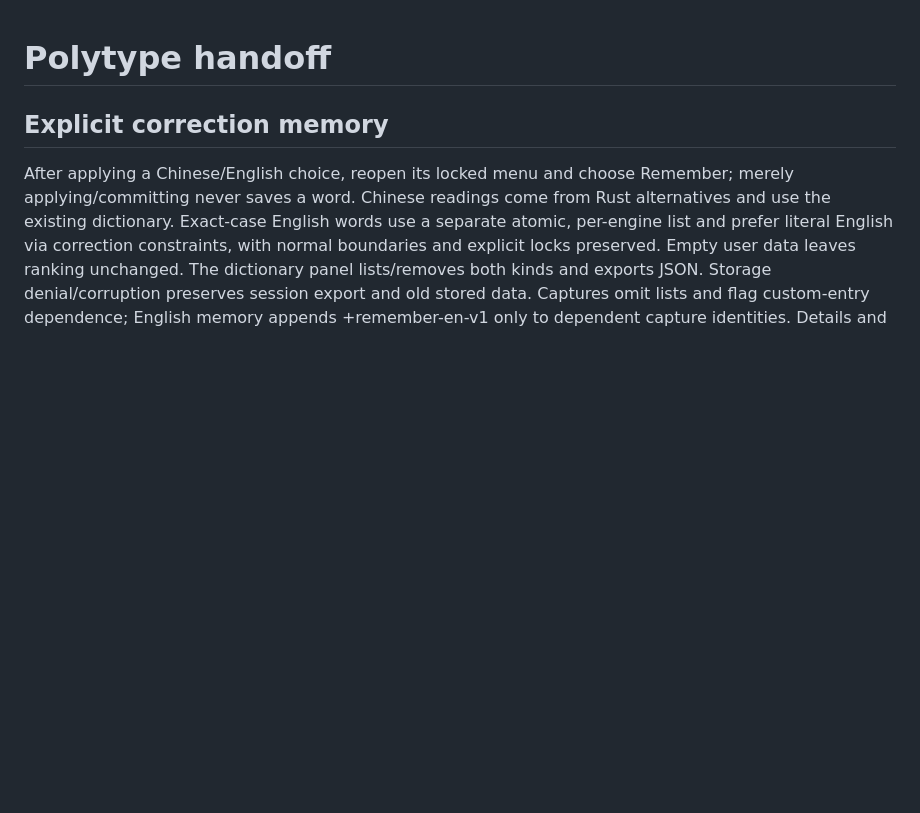
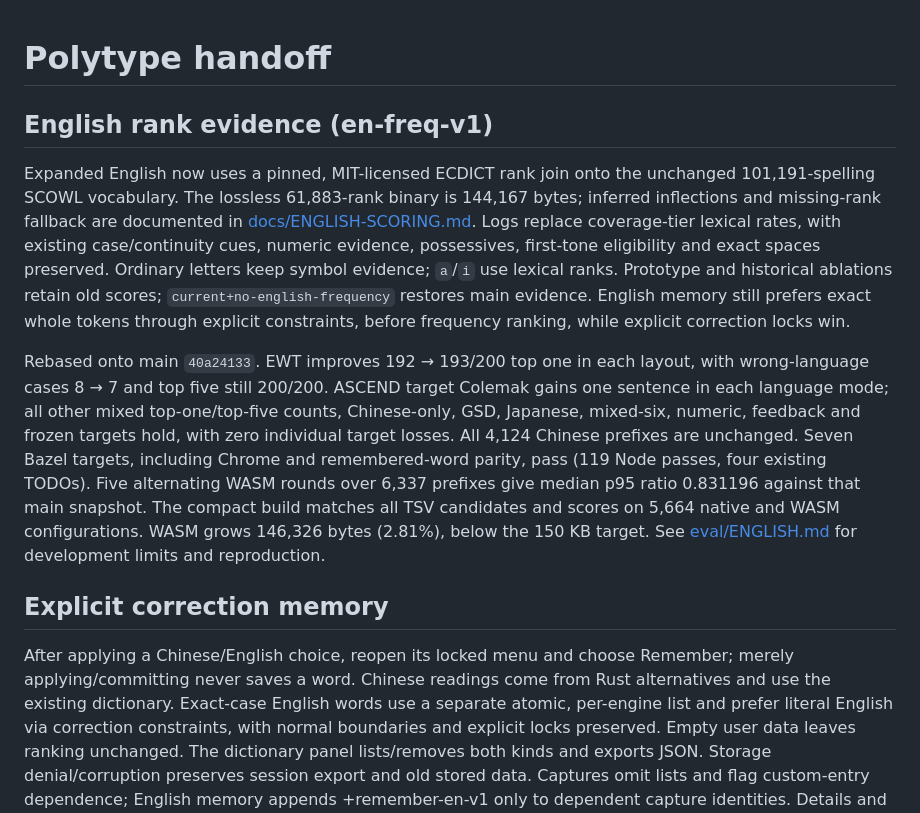
Before and after one commit to afq984/polytype, a Markdown page: HANDOFF.md, the part around the change. Drawn GitHub-style; blank space fills up the shorter version.

Commit message:
Record English frequency development measurements

```diff
--- a/HANDOFF.md
+++ b/HANDOFF.md
@@ -1,4 +1,29 @@
 # Polytype handoff
+
+## English rank evidence (en-freq-v1)
+
+Expanded English now uses a pinned, MIT-licensed ECDICT rank join onto the
+unchanged 101,191-spelling SCOWL vocabulary. The lossless 61,883-rank binary is
+144,167 bytes; inferred inflections and missing-rank fallback are documented in
+[docs/ENGLISH-SCORING.md](docs/ENGLISH-SCORING.md). Logs replace coverage-tier
+lexical rates, with existing case/continuity cues, numeric evidence, possessives,
+first-tone eligibility and exact spaces preserved. Ordinary letters keep symbol
+evidence; `a`/`i` use lexical ranks. Prototype and historical ablations retain
+old scores; `current+no-english-frequency` restores main evidence. English memory
+still prefers exact whole tokens through explicit constraints, before frequency
+ranking, while explicit correction locks win.
+
+Rebased onto main `40a24133`. EWT improves 192 → 193/200 top one in each layout,
+with wrong-language cases 8 → 7 and top five still 200/200. ASCEND target Colemak
+gains one sentence in each language mode; all other mixed top-one/top-five
+counts, Chinese-only, GSD, Japanese, mixed-six, numeric, feedback and frozen
+targets hold, with zero individual target losses. All 4,124 Chinese prefixes are
+unchanged. Seven Bazel targets, including Chrome and remembered-word parity,
+pass (119 Node passes, four existing TODOs). Five alternating WASM rounds over
+6,337 prefixes give median p95 ratio 0.831196 against that main snapshot.
+The compact build matches all TSV candidates and scores on 5,664 native and
+WASM configurations. WASM grows 146,326 bytes (2.81%), below the 150 KB target.
+See [eval/ENGLISH.md](eval/ENGLISH.md) for development limits and reproduction.
 
 ## Explicit correction memory
 
```
Also changed, not shown: eval/ENGLISH.md (added, +78 -0 lines).
